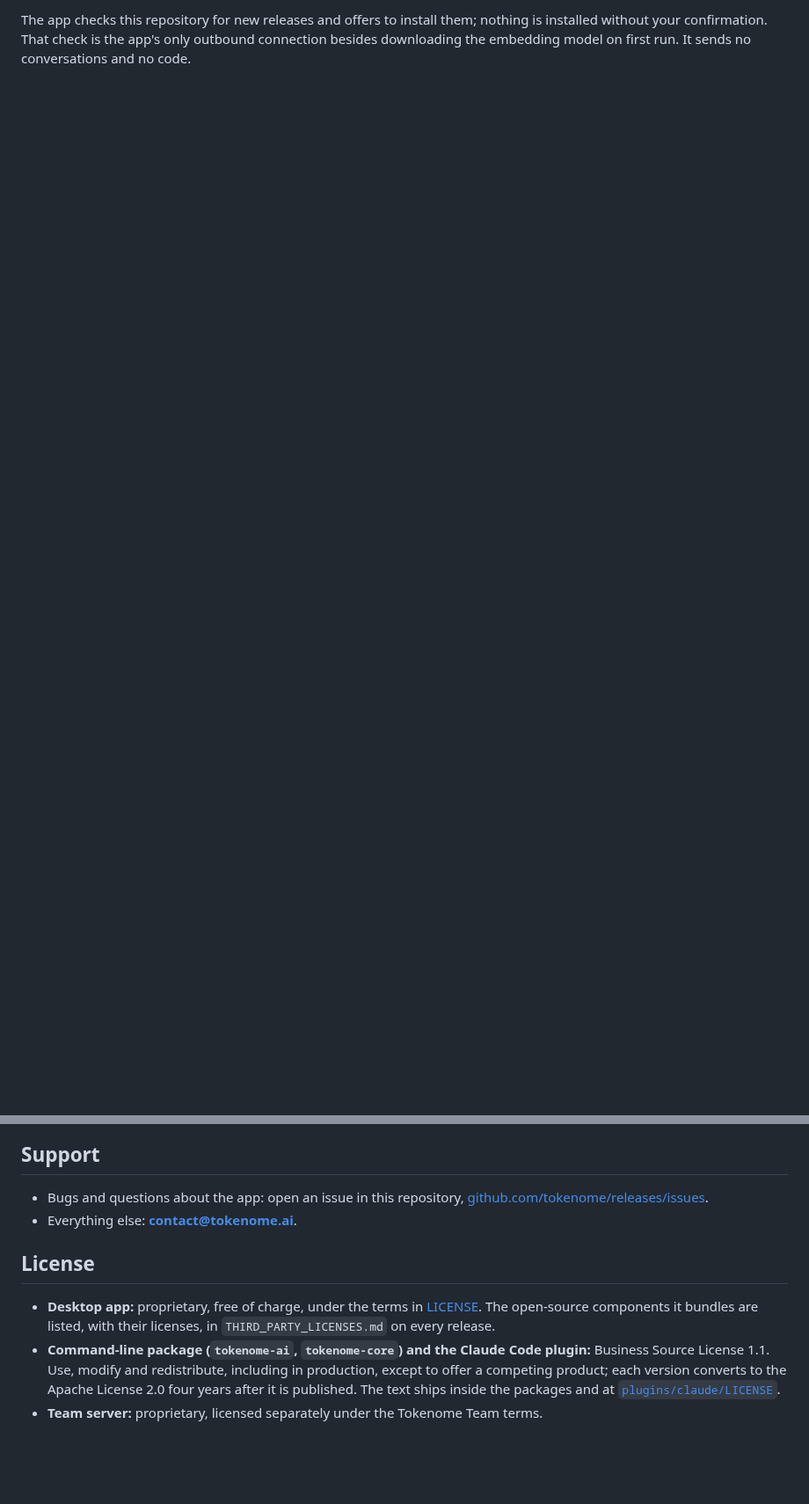
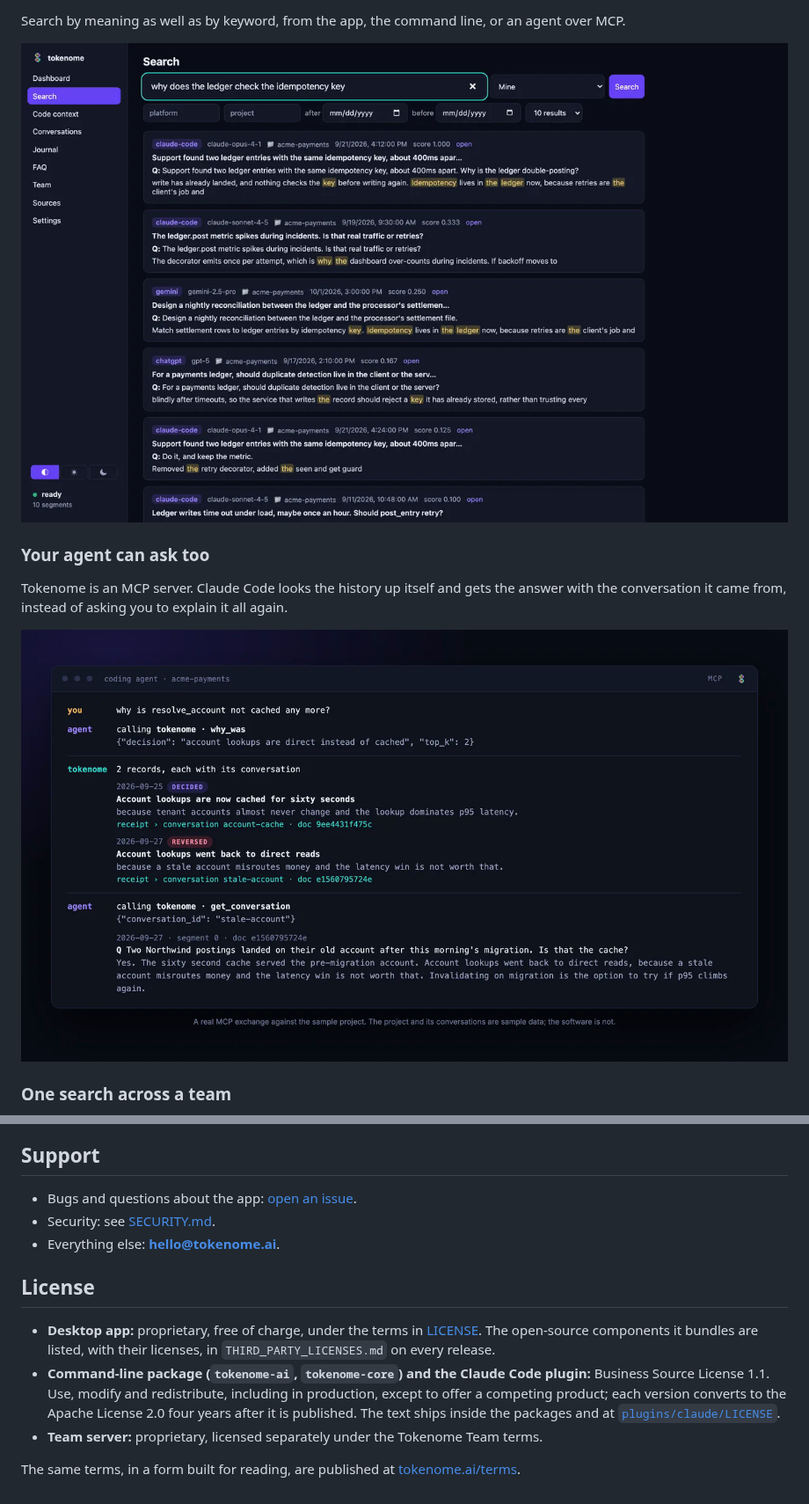
Before and after one commit to tokenome/releases, a Markdown page: README.md, 2 parts joined by grey strips. Shown at 88% size. Rendered like a GitHub page; pictures changed too: media/agent-mcp.png (added), media/search.png (added); blank space fills up the shorter version.

```diff
--- a/README.md
+++ b/README.md
@@ -97,5 +67,16 @@ not published.
 
-The app checks this repository for new releases and offers to install
-them; nothing is installed without your confirmation. That check is the
-app's only outbound connection besides downloading the embedding model on
-first run. It sends no conversations and no code.
+Search by meaning as well as by keyword, from the app, the command line, or an
+agent over MCP.
+
+<img src="media/search.png" alt="The Search page with a plain-language question and ranked conversation results, each showing its platform, model, project and date." width="100%">
+
+### Your agent can ask too
+
+Tokenome is an MCP server. Claude Code looks the history up itself and gets the
+answer with the conversation it came from, instead of asking you to explain it
+all again.
+
+<img src="media/agent-mcp.png" alt="A coding agent calling tokenome over MCP and receiving a decision with the conversation it came from." width="100%">
+
+### One search across a team
+
@@ -102,20 +147,22 @@ first run. It sends no conversations and no code.
 
 ## Support
 
-- Bugs and questions about the app: open an issue in this repository,
-  [github.com/tokenome/releases/issues](https://github.com/tokenome/releases/issues).
-- Everything else: **contact@tokenome.ai**.
+- Bugs and questions about the app: [open an issue](https://github.com/tokenome/releases/issues).
+- Security: see [SECURITY.md](SECURITY.md).
+- Everything else: **hello@tokenome.ai**.
 
 ## License
 
 - **Desktop app:** proprietary, free of charge, under the terms in
-  [LICENSE](LICENSE). The open-source components it bundles are listed,
-  with their licenses, in `THIRD_PARTY_LICENSES.md` on every release.
-- **Command-line package (`tokenome-ai`, `tokenome-core`) and the Claude
-  Code plugin:** Business Source License 1.1. Use, modify and redistribute,
-  including in production, except to offer a competing product; each
-  version converts to the Apache License 2.0 four years after it is
-  published. The text ships inside the packages and at
-  [`plugins/claude/LICENSE`](plugins/claude/LICENSE).
+  [LICENSE](LICENSE). The open-source components it bundles are listed, with
+  their licenses, in `THIRD_PARTY_LICENSES.md` on every release.
+- **Command-line package (`tokenome-ai`, `tokenome-core`) and the Claude Code
+  plugin:** Business Source License 1.1. Use, modify and redistribute, including
+  in production, except to offer a competing product; each version converts to
+  the Apache License 2.0 four years after it is published. The text ships inside
+  the packages and at [`plugins/claude/LICENSE`](plugins/claude/LICENSE).
 - **Team server:** proprietary, licensed separately under the Tokenome Team
   terms.
+
+The same terms, in a form built for reading, are published at
+[tokenome.ai/terms](https://tokenome.ai/terms).
```
Also changed, not shown: other parts of README.md (+104 -70 lines), media/banner.png (added), media/code-context.png (added), media/team-search.png (added).
